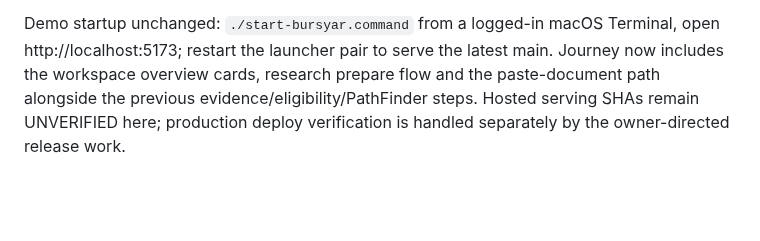
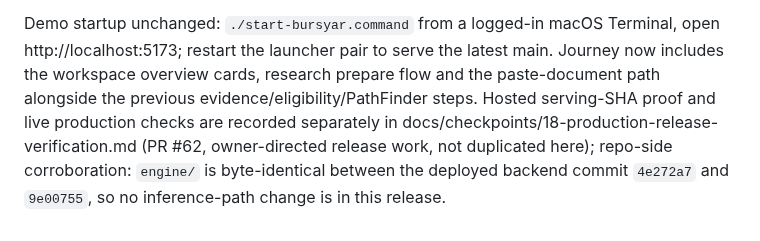
Before and after one commit to AfghanistanianHub/BursYar, a Markdown page: docs/HACKATHON-RELEASE-HANDOFF.md, the part around the change. Drawn GitHub-style; blank space fills up the shorter version.

```diff
--- a/docs/HACKATHON-RELEASE-HANDOFF.md
+++ b/docs/HACKATHON-RELEASE-HANDOFF.md
@@ -772,6 +772,10 @@ Demo startup unchanged: `./start-bursyar.command` from a logged-in
 macOS Terminal, open http://localhost:5173; restart the launcher pair
 to serve the latest main. Journey now includes the workspace overview
 cards, research prepare flow and the paste-document path alongside the
-previous evidence/eligibility/PathFinder steps. Hosted serving SHAs
-remain UNVERIFIED here; production deploy verification is handled
-separately by the owner-directed release work.
+previous evidence/eligibility/PathFinder steps. Hosted serving-SHA
+proof and live production checks are recorded separately in
+docs/checkpoints/18-production-release-verification.md (PR #62,
+owner-directed release work, not duplicated here); repo-side
+corroboration: `engine/` is byte-identical between the deployed
+backend commit `4e272a7` and `9e00755`, so no inference-path change
+is in this release.
```
Also changed, not shown: docs/HACKATHON-SUBMISSION.md (+8 -3 lines).
